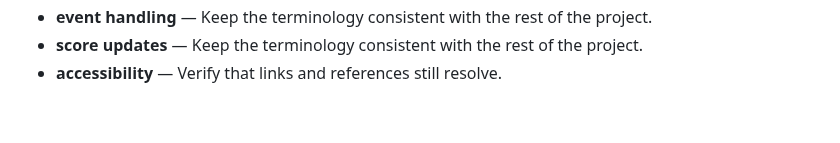
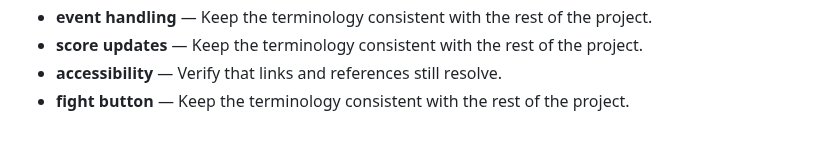
Before and after one commit to Sid2169/threeWay, a Markdown page: README.md, the part around the change. Rendered like a GitHub page.

Commit message:
Update fight button notes

```diff
--- a/README.md
+++ b/README.md
@@ -98,3 +98,4 @@ Enjoy the game and let the battles begin! Who will win? Old Gen or New Gen? 🥳
 - **event handling** — Keep the terminology consistent with the rest of the project.
 - **score updates** — Keep the terminology consistent with the rest of the project.
 - **accessibility** — Verify that links and references still resolve.
+- **fight button** — Keep the terminology consistent with the rest of the project.
```
